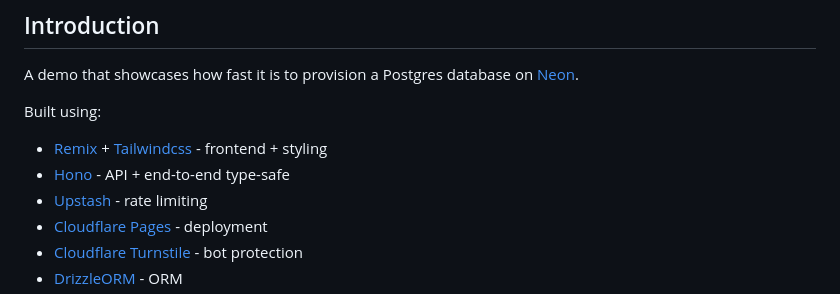
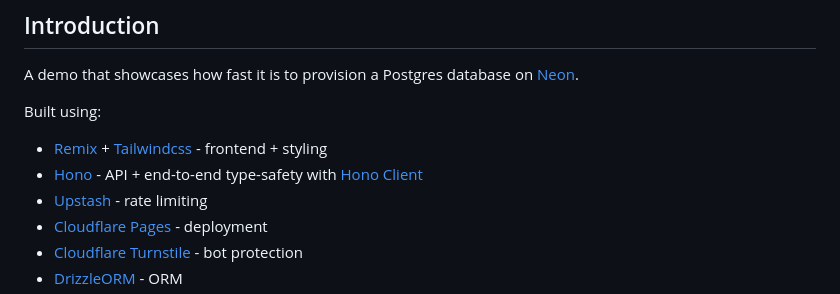
Before and after one commit to neondatabase/instant-postgres, a Markdown page: README.md, the part around the change. Rendered like a GitHub page.

Commit message:
chore: Update Hono API link in README

```diff
--- a/README.md
+++ b/README.md
@@ -10,7 +10,7 @@ A demo that showcases how fast it is to provision a Postgres database on [Neon](
 Built using:
 
 - [Remix](https://remix.run) + [Tailwindcss](https://tailwindcss.com) - frontend + styling
-- [Hono](https://hono.dev) - API + end-to-end type-safe
+- [Hono](https://hono.dev) - API + end-to-end type-safety with [Hono Client](https://hono.dev/guides/rpc#client)
 - [Upstash](upstash.com) - rate limiting
 - [Cloudflare Pages](https://pages.dev) - deployment
 - [Cloudflare Turnstile](https://www.cloudflare.com/products/turnstile/) - bot protection
```
